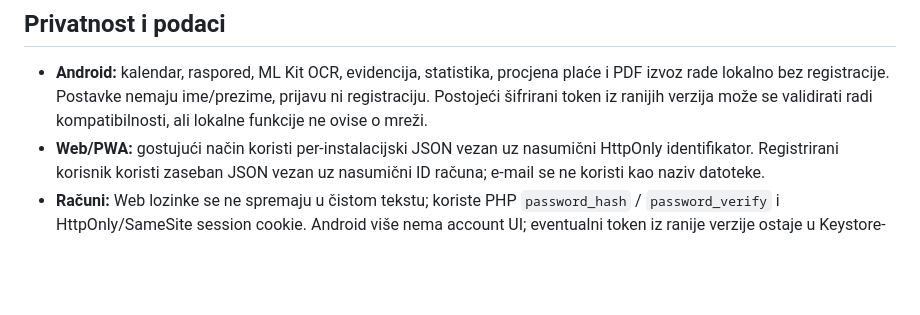
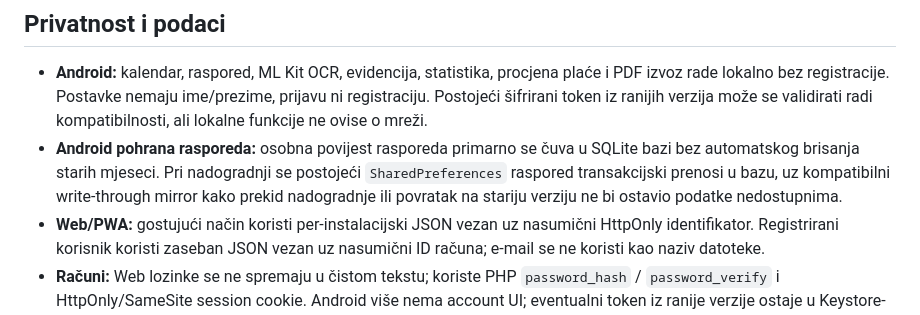
Before and after one commit to bren-wp/RASPORED, a Markdown page: README.md, the part around the change. Drawn GitHub-style; blank space fills up the shorter version.

Commit message:
docs: document SQLite schedule persistence and migration

```diff
--- a/README.md
+++ b/README.md
@@ -218,6 +218,7 @@ Produkcijski source tree prolazi automatski audit iz `scripts/dead_code_audit.py
 ## Privatnost i podaci
 
 - **Android:** kalendar, raspored, ML Kit OCR, evidencija, statistika, procjena plaće i PDF izvoz rade lokalno bez registracije. Postavke nemaju ime/prezime, prijavu ni registraciju. Postojeći šifrirani token iz ranijih verzija može se validirati radi kompatibilnosti, ali lokalne funkcije ne ovise o mreži.
+- **Android pohrana rasporeda:** osobna povijest rasporeda primarno se čuva u SQLite bazi bez automatskog brisanja starih mjeseci. Pri nadogradnji se postojeći `SharedPreferences` raspored transakcijski prenosi u bazu, uz kompatibilni write-through mirror kako prekid nadogradnje ili povratak na stariju verziju ne bi ostavio podatke nedostupnima.
 - **Web/PWA:** gostujući način koristi per-instalacijski JSON vezan uz nasumični HttpOnly identifikator. Registrirani korisnik koristi zaseban JSON vezan uz nasumični ID računa; e-mail se ne koristi kao naziv datoteke.
 - **Računi:** Web lozinke se ne spremaju u čistom tekstu; koriste PHP `password_hash` / `password_verify` i HttpOnly/SameSite session cookie. Android više nema account UI; eventualni token iz ranije verzije ostaje u Keystore-backed šifriranoj pohrani samo radi kompatibilnosti i briše se kada je istekao ili opozvan.
 - **Zaštita Web spremišta:** runtime prvenstveno sprema JSON u privatni direktorij izvan document root-a; put se može eksplicitno zadati s `RASPORED_STORAGE_DIR`. `storage/.htaccess` ostaje kompatibilni fallback za Apache. Zapis ide kroz API s validacijom, sanitizacijom, ograničenjem veličine, zaključavanjem i atomskim zapisom.
```
